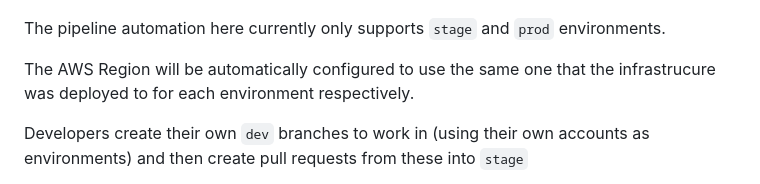
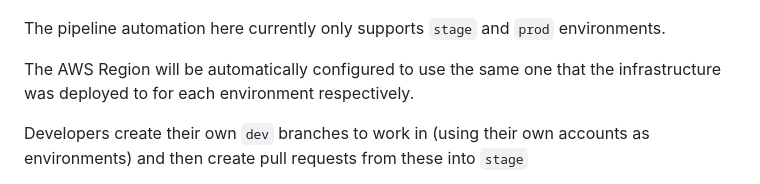
Before and after one commit to setheliot/xyz_app_poc, a Markdown page: README.md, the part around the change. GitHub-like rendering.

Commit message:
fix README typos

```diff
--- a/README.md
+++ b/README.md
@@ -33,7 +33,7 @@ It is deployed with a desired replica count of 3 pods.
 
 The pipeline automation here currently only supports `stage` and `prod` environments.
 
-The AWS Region will be automatically configured to use the same one that the infrastrucure was deployed to for each environment respectively.
+The AWS Region will be automatically configured to use the same one that the infrastructure was deployed to for each environment respectively.
 
 Developers create their own `dev` branches to work in (using their own accounts as environments) and then create pull requests from these into `stage`
 
```
